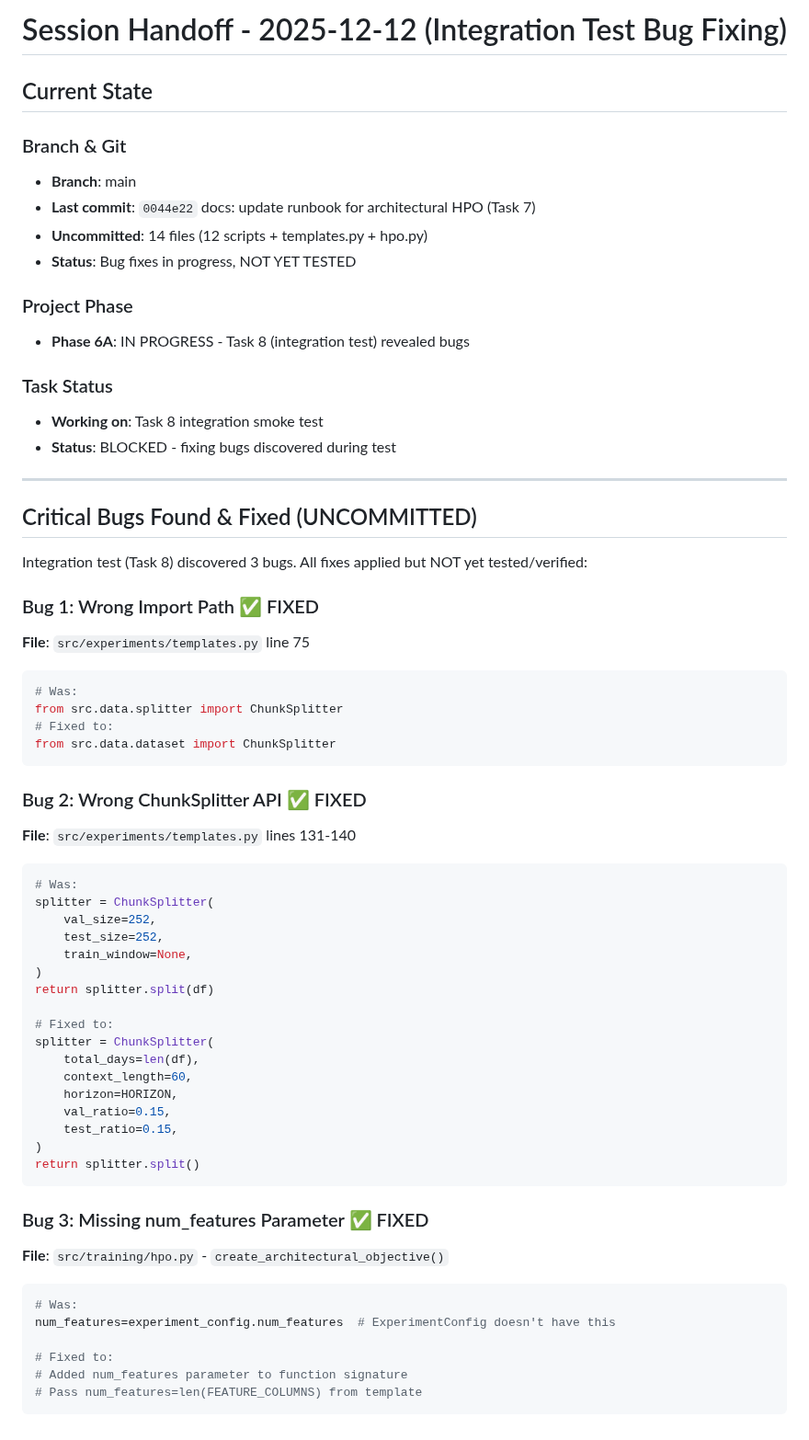
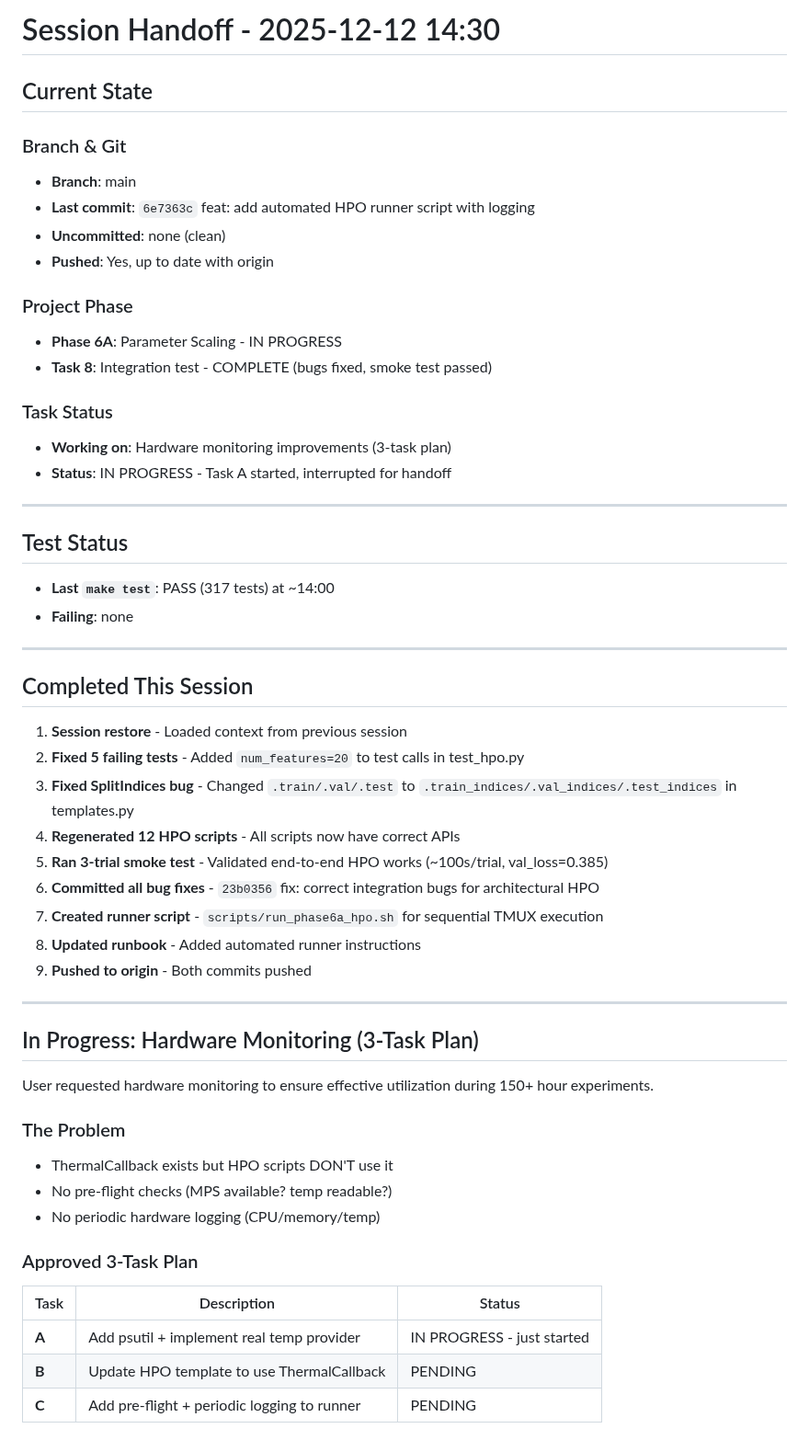
Before and after one commit to J0nd1sk/financial_ts_scaling, a Markdown page: .claude/context/session_context.md, the part around one of its changes. Shown at 92% size. Rendered like a GitHub page.

````diff
--- a/.claude/context/session_context.md
+++ b/.claude/context/session_context.md
@@ -1,63 +1,57 @@
-# Session Handoff - 2025-12-12 (Integration Test Bug Fixing)
+# Session Handoff - 2025-12-12 14:30
 
 ## Current State
 
 ### Branch & Git
 - **Branch**: main
-- **Last commit**: `0044e22` docs: update runbook for architectural HPO (Task 7)
-- **Uncommitted**: 14 files (12 scripts + templates.py + hpo.py)
-- **Status**: Bug fixes in progress, NOT YET TESTED
+- **Last commit**: `6e7363c` feat: add automated HPO runner script with logging
+- **Uncommitted**: none (clean)
+- **Pushed**: Yes, up to date with origin
 
 ### Project Phase
-- **Phase 6A**: IN PROGRESS - Task 8 (integration test) revealed bugs
+- **Phase 6A**: Parameter Scaling - IN PROGRESS
+- **Task 8**: Integration test - COMPLETE (bugs fixed, smoke test passed)
 
 ### Task Status
-- **Working on**: Task 8 integration smoke test
-- **Status**: BLOCKED - fixing bugs discovered during test
+- **Working on**: Hardware monitoring improvements (3-task plan)
+- **Status**: IN PROGRESS - Task A started, interrupted for handoff
 
 ---
 
-## Critical Bugs Found & Fixed (UNCOMMITTED)
+## Test Status
+- **Last `make test`**: PASS (317 tests) at ~14:00
+- **Failing**: none
 
-Integration test (Task 8) discovered 3 bugs. All fixes applied but NOT yet tested/verified:
+---
 
-### Bug 1: Wrong Import Path ✅ FIXED
-**File**: `src/experiments/templates.py` line 75
-```python
-# Was:
-from src.data.splitter import ChunkSplitter
-# Fixed to:
-from src.data.dataset import ChunkSplitter
-```
+## Completed This Session
 
-### Bug 2: Wrong ChunkSplitter API ✅ FIXED
-**File**: `src/experiments/templates.py` lines 131-140
-```python
-# Was:
-splitter = ChunkSplitter(
-    val_size=252,
-    test_size=252,
-    train_window=None,
-)
-return splitter.split(df)
+1. **Session restore** - Loaded context from previous session
+2. **Fixed 5 failing tests** - Added `num_features=20` to test calls in test_hpo.py
+3. **Fixed SplitIndices bug** - Changed `.train/.val/.test` to `.train_indices/.val_indices/.test_indices` in templates.py
+4. **Regenerated 12 HPO scripts** - All scripts now have correct APIs
+5. **Ran 3-trial smoke test** - Validated end-to-end HPO works (~100s/trial, val_loss=0.385)
+6. **Committed all bug fixes** - `23b0356` fix: correct integration bugs for architectural HPO
+7. **Created runner script** - `scripts/run_phase6a_hpo.sh` for sequential TMUX execution
+8. **Updated runbook** - Added automated runner instructions
+9. **Pushed to origin** - Both commits pushed
 
-# Fixed to:
-splitter = ChunkSplitter(
-    total_days=len(df),
-    context_length=60,
-    horizon=HORIZON,
-    val_ratio=0.15,
-    test_ratio=0.15,
-)
-return splitter.split()
-```
+---
 
-### Bug 3: Missing num_features Parameter ✅ FIXED
-**File**: `src/training/hpo.py` - `create_architectural_objective()`
-```python
-# Was:
-num_features=experiment_config.num_features  # ExperimentConfig doesn't have this
+## In Progress: Hardware Monitoring (3-Task Plan)
 
-# Fixed to:
-# Added num_features parameter to function signature
-# Pass num_features=len(FEATURE_COLUMNS) from template
+User requested hardware monitoring to ensure effective utilization during 150+ hour experiments.
+
+### The Problem
+- ThermalCallback exists but HPO scripts DON'T use it
+- No pre-flight checks (MPS available? temp readable?)
+- No periodic hardware logging (CPU/memory/temp)
+
+### Approved 3-Task Plan
+
+| Task | Description | Status |
+|------|-------------|--------|
+| **A** | Add psutil + implement real temp provider | IN PROGRESS - just started |
+| **B** | Update HPO template to use ThermalCallback | PENDING |
+| **C** | Add pre-flight + periodic logging to runner | PENDING |
+
````
Also changed, not shown: other parts of .claude/context/session_context.md (+139 -87 lines), .claude/context/phase_tracker.md (+6 -1 lines).
